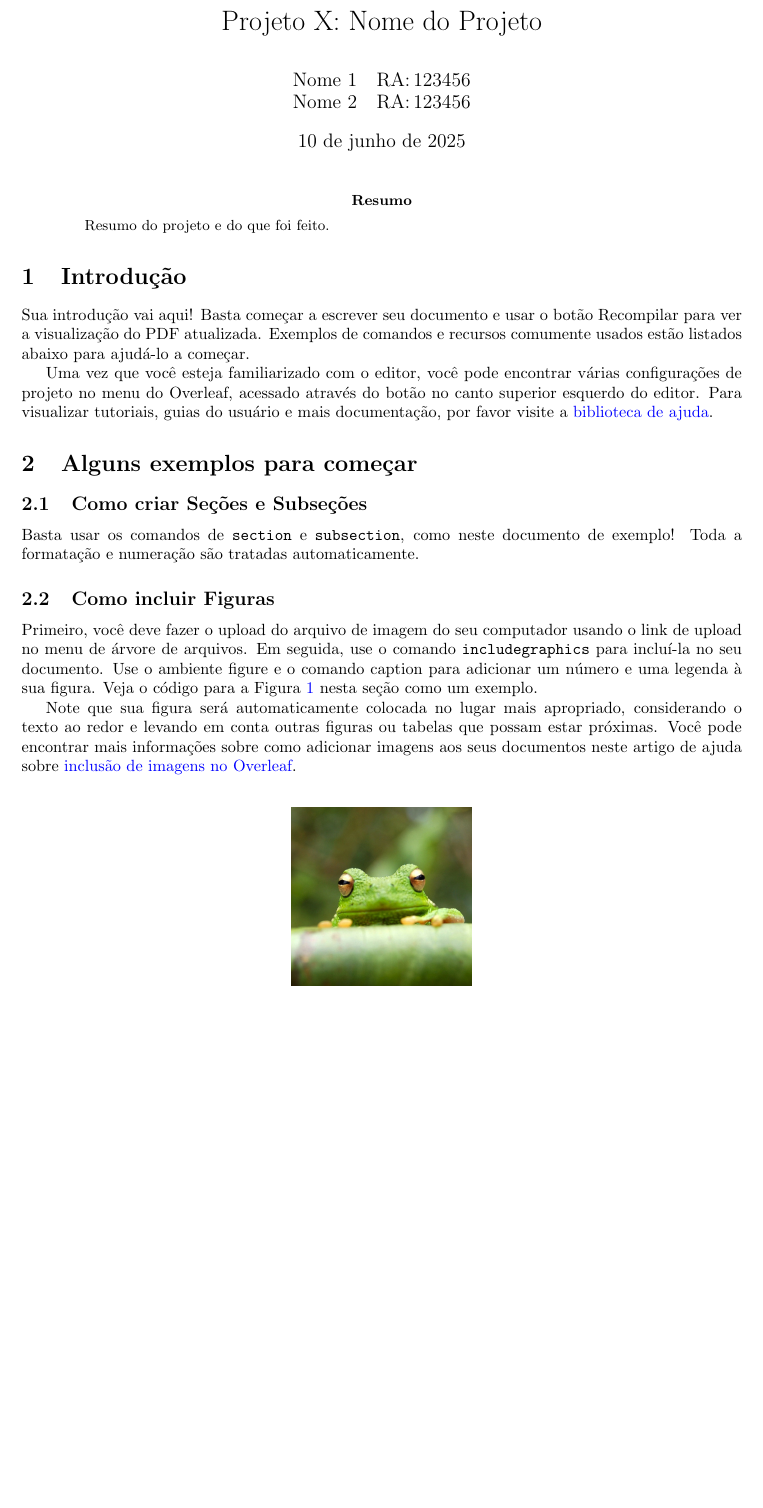
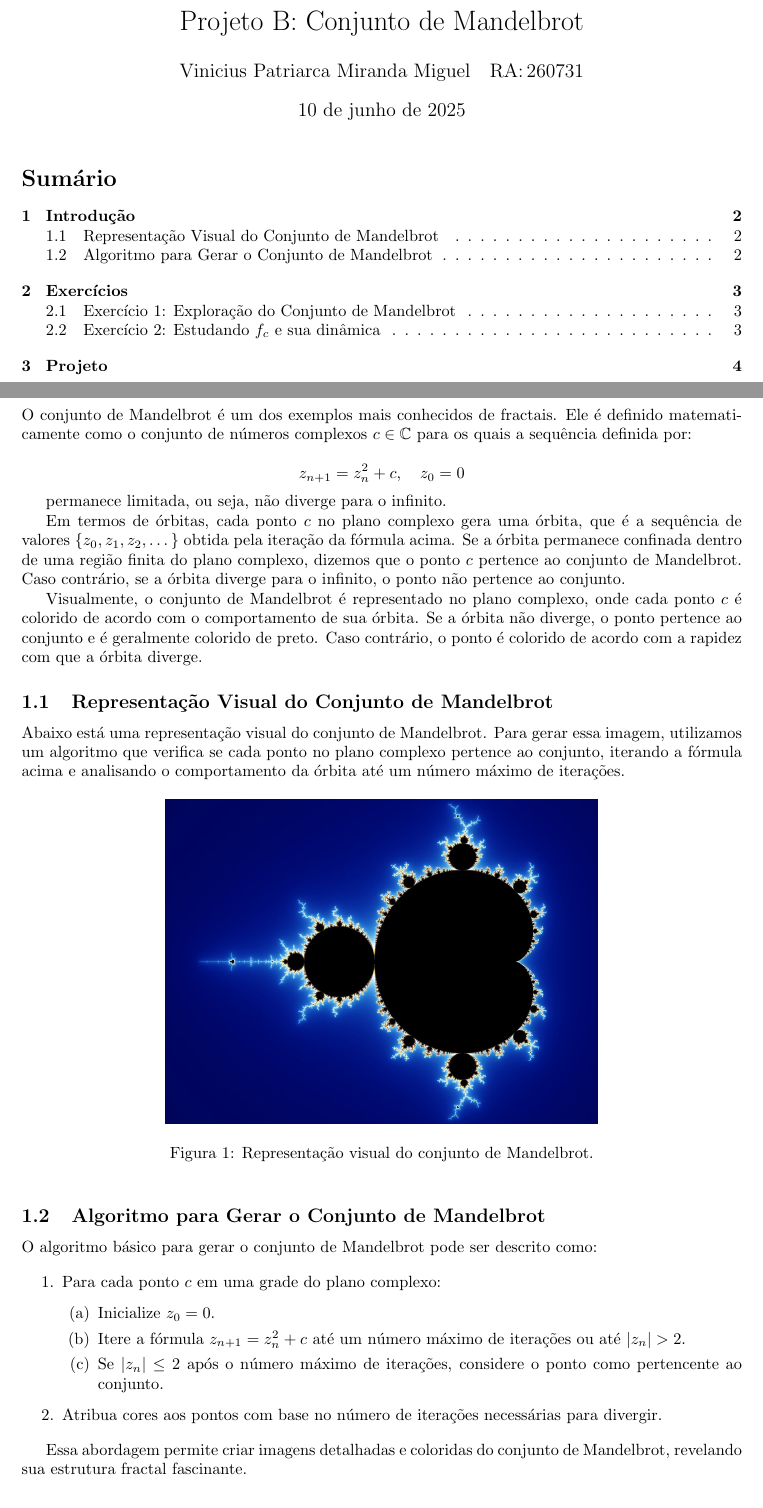
Before and after one commit to viniciuskant/EE400-projeto, a LaTeX document (.relatorio/main.tex, which reads .relatorio/sections/introduction.tex): part of page 1 of 2 before the commit and two parts of pages 1 and 2 of 5 after it, the two joined at a grey line, cut at the place of the change, the shorter picture padded with empty space. Compiled offline with pdfLaTeX.

Commit message:
inicio pdf

```diff
--- a/.relatorio/main.tex
+++ b/.relatorio/main.tex
@@ -1,24 +1,20 @@
 \documentclass{article}
 
-% Language setting
 \usepackage[brazil]{babel}
 
-% Set page size and margins
-% Replace `letterpaper' with `a4paper' for UK/EU standard size
 \usepackage[letterpaper,top=2cm,bottom=2cm,left=3cm,right=3cm,marginparwidth=1.75cm]{geometry}
 
-% Useful packages
 \usepackage{mathtools}
 \usepackage{amsfonts}
 \usepackage{graphicx}
+\usepackage{enumitem}
 \usepackage[colorlinks=true, allcolors=blue]{hyperref}
 
-\title{Projeto X: Nome do Projeto}
+\title{Projeto B: Conjunto de Mandelbrot}
 
 \author{
     \begin{tabular}{ll}
-        Nome 1 & RA:\,123456 \\
-        Nome 2 & RA:\,123456
+        Vinicius Patriarca Miranda Miguel & RA:\,260731 \\
     \end{tabular}
 }
 
@@ -26,30 +22,16 @@
 
 \begin{document}
 \maketitle
+\hypersetup{linkcolor=black}
+\tableofcontents
+\hypersetup{linkcolor=blue}
+\newpage
 
-\begin{abstract}
-Resumo do projeto e do que foi feito.
-\end{abstract}
+% \begin{abstract}
+% Resumo do projeto e do que foi feito.
+% \end{abstract}
 
-\section{Introdução}
 
-Sua introdução vai aqui! Basta começar a escrever seu documento e usar o botão Recompilar para ver a visualização do PDF atualizada. Exemplos de comandos e recursos comumente usados estão listados abaixo para ajudá-lo a começar.
-
-Uma vez que você esteja familiarizado com o editor, você pode encontrar várias configurações de projeto no menu do Overleaf, acessado através do botão no canto superior esquerdo do editor. Para visualizar tutoriais, guias do usuário e mais documentação, por favor visite a \href{https://www.overleaf.com/learn}{biblioteca de ajuda}.
-
-\section{Alguns exemplos para começar}
-
-\subsection{Como criar Seções e Subseções}
-
-Basta usar os comandos de \texttt{section} e \texttt{subsection}, como neste documento de exemplo! Toda a formatação e numeração são tratadas automaticamente.
-
-\subsection{Como incluir Figuras}
-
-Primeiro, você deve fazer o upload do arquivo de imagem do seu computador usando o link de upload no menu de árvore de arquivos. Em seguida, use o comando \texttt{includegraphics} para incluí-la no seu documento. Use o ambiente figure e o comando caption para adicionar um número e uma legenda à sua figura. Veja o código para a Figura \ref{fig:frog} nesta seção como um exemplo.
-
-Note que sua figura será automaticamente colocada no lugar mais apropriado, considerando o texto ao redor e levando em conta outras figuras ou tabelas que possam estar próximas. Você pode encontrar mais informações sobre como adicionar imagens aos seus documentos neste artigo de ajuda sobre \href{https://www.overleaf.com/learn/how-to/Including_images_on_Overleaf}{inclusão de imagens no Overleaf}.
-
-\begin{figure}
-\centering
-\includegraphics[width=0.25\linewidth]{frog.jpg}
-\caption{\label{fig:frog}Este sapo foi carregado através do menu da árvore de arquivos.}
+\include{sections/introduction}
+\include{sections/exercises}
+\include{sections/project}
--- /dev/null
+++ b/.relatorio/sections/introduction.tex
@@ -0,0 +1,39 @@
+\section{Introdução}
+O conjunto de Mandelbrot é um dos exemplos mais conhecidos de fractais. Ele é definido matematicamente como o conjunto de números complexos $c \in \mathbb{C}$ para os quais a sequência definida por:
+
+\[
+z_{n+1} = z_n^2 + c, \quad z_0 = 0
+\]
+
+permanece limitada, ou seja, não diverge para o infinito.
+
+Em termos de órbitas, cada ponto $c$ no plano complexo gera uma órbita, que é a sequência de valores $\{z_0, z_1, z_2, \dots\}$ obtida pela iteração da fórmula acima. Se a órbita permanece confinada dentro de uma região finita do plano complexo, dizemos que o ponto $c$ pertence ao conjunto de Mandelbrot. Caso contrário, se a órbita diverge para o infinito, o ponto não pertence ao conjunto.
+
+Visualmente, o conjunto de Mandelbrot é representado no plano complexo, onde cada ponto $c$ é colorido de acordo com o comportamento de sua órbita. Se a órbita não diverge, o ponto pertence ao conjunto e é geralmente colorido de preto. Caso contrário, o ponto é colorido de acordo com a rapidez com que a órbita diverge.
+
+\subsection{Representação Visual do Conjunto de Mandelbrot}
+
+Abaixo está uma representação visual do conjunto de Mandelbrot. Para gerar essa imagem, utilizamos um algoritmo que verifica se cada ponto no plano complexo pertence ao conjunto, iterando a fórmula acima e analisando o comportamento da órbita até um número máximo de iterações.
+
+\begin{figure}[h!]
+\centering
+\includegraphics[width=0.6\linewidth]{mandelbrot.png}
+\caption{Representação visual do conjunto de Mandelbrot.}
+\label{fig:mandelbrot}
+\end{figure}
+
+\subsection{Algoritmo para Gerar o Conjunto de Mandelbrot}
+
+O algoritmo básico para gerar o conjunto de Mandelbrot pode ser descrito como:
+
+\begin{enumerate}
+    \item Para cada ponto $c$ em uma grade do plano complexo:
+    \begin{enumerate}
+        \item Inicialize $z_0 = 0$.
+        \item Itere a fórmula $z_{n+1} = z_n^2 + c$ até um número máximo de iterações ou até $|z_n| > 2$.
+        \item Se $|z_n| \leq 2$ após o número máximo de iterações, considere o ponto como pertencente ao conjunto.
+    \end{enumerate}
+    \item Atribua cores aos pontos com base no número de iterações necessárias para divergir.
+\end{enumerate}
+
+Essa abordagem permite criar imagens detalhadas e coloridas do conjunto de Mandelbrot, revelando sua estrutura fractal fascinante.
```
Also changed, not shown: .relatorio/sections/exercises.tex (added, +41 -0 lines), .relatorio/sections/project.tex (added, +1 -0 lines), .relatorio/README.MD (added), .relatorio/frog.jpg (deleted), .relatorio/main.bbl, .relatorio/main.pdf, .relatorio/mandelbrot.png (added), .relatorio/main.tex (58 more changed lines), 2 other files.
